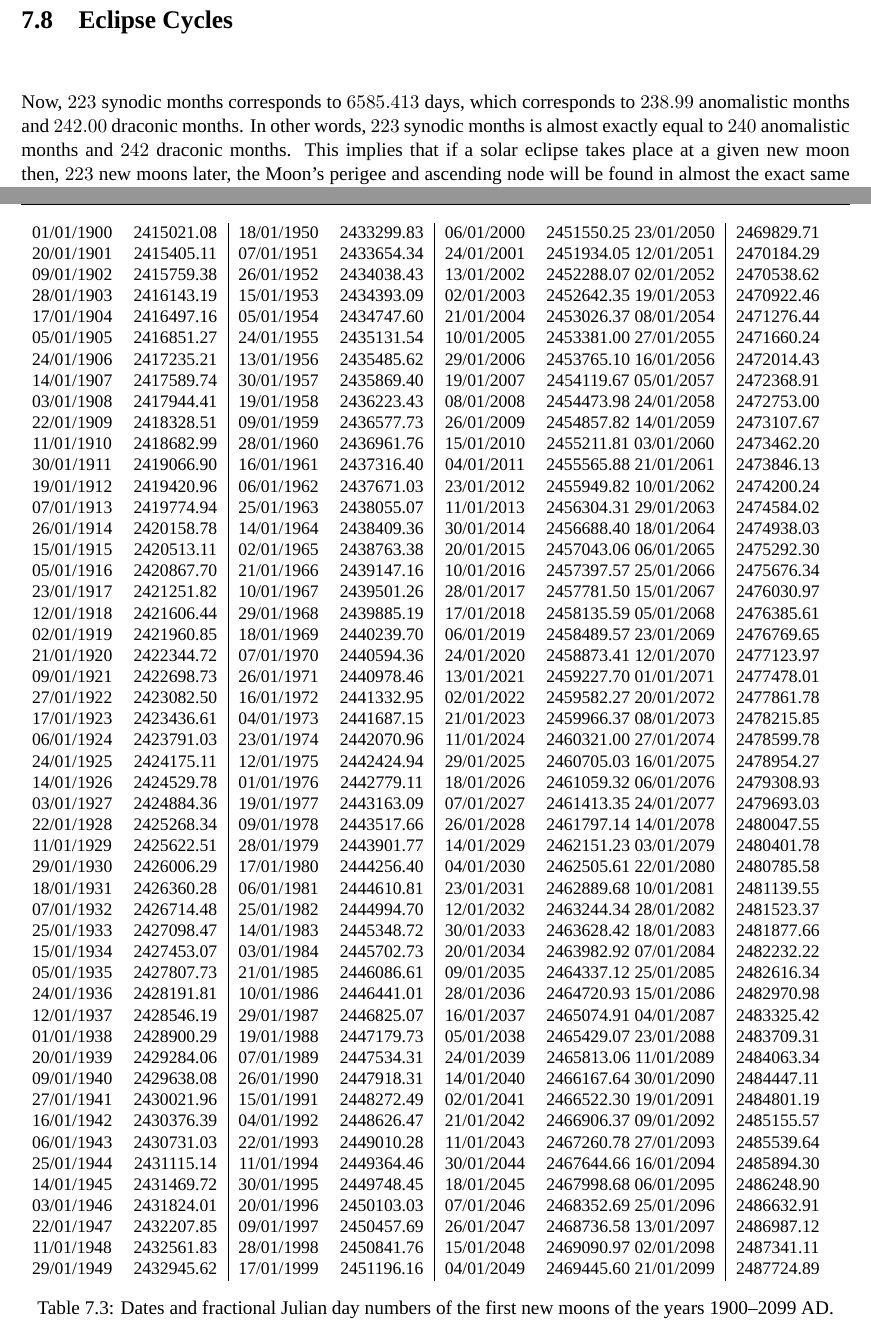
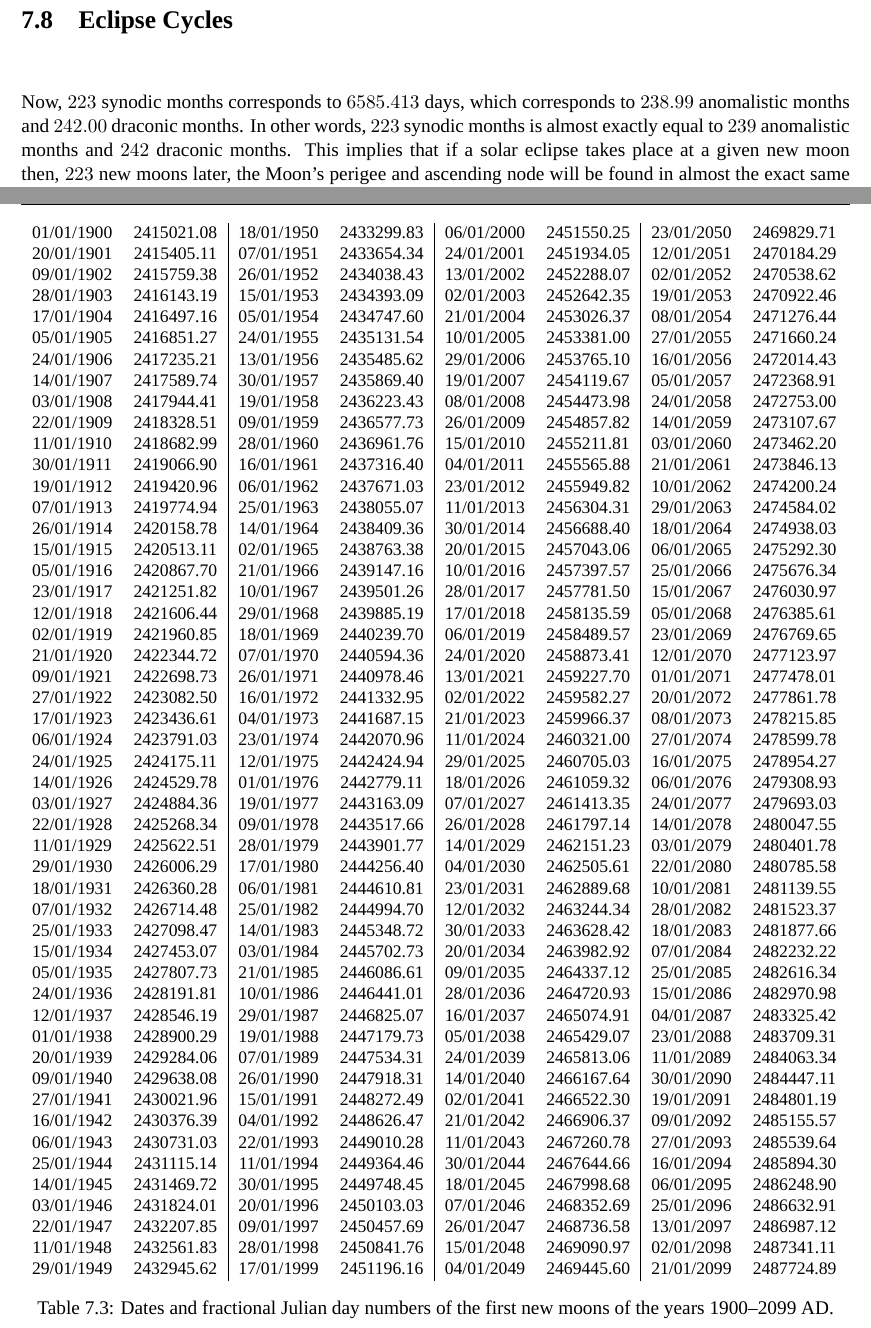
Before and after one commit to rfitzp/Almagest, a LaTeX thesis (Almagest.tex, which reads Syzygy/Syzygy.tex): two parts of pages 113 and 117 of 191, joined at a grey line, cut so that both start at the same text. Compiled offline with XeLaTeX; a missing font is replaced by an installed copy or a similar font.

Commit message:
Final version
Final corrected version

```diff
--- a/Syzygy/Syzygy.tex
+++ b/Syzygy/Syzygy.tex
@@ -399,7 +399,7 @@ region.
 
 \section{Eclipse Cycles}
 Now, $223$ synodic months corresponds to $6585.413$ days, which corresponds to $238.99$ anomalistic months and $242.00$ draconic months. In other words,
-$223$ synodic months is almost exactly equal to $240$ anomalistic months and $242$ draconic months.
+$223$ synodic months is almost exactly equal to $239$ anomalistic months and $242$ draconic months.
 This implies that if a solar eclipse takes place at a given new moon then, $223$ new moons later, the Moon's perigee and ascending node will be found in almost
 the exact same positions, which
  suggests that the Moon's ecliptic latitude, as well as $\beta_S$, $\beta_{St}$, and $\beta_{Sa}$, will take almost exactly the same values. Hence, another solar eclipse is almost
@@ -562,56 +562,56 @@ in the table. }\label{telona}
 \begin{table}
 {\small
 \begin{tabular}{cc|cc|cc|cc}
-01/01/1900 &  2415021.08 &  18/01/1950 &  2433299.83 & 06/01/2000 &  2451550.25 23/01/2050 & 2469829.71\\
-20/01/1901 &  2415405.11 &  07/01/1951 &  2433654.34 & 24/01/2001 &  2451934.05 12/01/2051 & 2470184.29\\
-09/01/1902 &  2415759.38 &  26/01/1952 &  2434038.43 & 13/01/2002 &  2452288.07 02/01/2052 & 2470538.62\\
-28/01/1903 &  2416143.19 &  15/01/1953 &  2434393.09 & 02/01/2003 &  2452642.35 19/01/2053 & 2470922.46\\
-17/01/1904 &  2416497.16 &  05/01/1954 &  2434747.60 & 21/01/2004 &  2453026.37 08/01/2054 & 2471276.44\\
-05/01/1905 &  2416851.27 &  24/01/1955 &  2435131.54 & 10/01/2005 &  2453381.00 27/01/2055 & 2471660.24\\
-24/01/1906 &  2417235.21 &  13/01/1956 &  2435485.62 & 29/01/2006 &  2453765.10 16/01/2056 & 2472014.43\\
-14/01/1907 &  2417589.74 &  30/01/1957 &  2435869.40 & 19/01/2007 &  2454119.67 05/01/2057 & 2472368.91\\
-03/01/1908 &  2417944.41 &  19/01/1958 &  2436223.43 & 08/01/2008 &  2454473.98 24/01/2058 & 2472753.00\\
-22/01/1909 &  2418328.51 &  09/01/1959 &  2436577.73 & 26/01/2009 &  2454857.82 14/01/2059 & 2473107.67\\
-11/01/1910 &  2418682.99 &  28/01/1960 &  2436961.76 & 15/01/2010 &  2455211.81 03/01/2060 & 2473462.20\\
-30/01/1911 &  2419066.90 &  16/01/1961 &  2437316.40 & 04/01/2011 &  2455565.88 21/01/2061 & 2473846.13\\
-19/01/1912 &  2419420.96 &  06/01/1962 &  2437671.03 & 23/01/2012 &  2455949.82 10/01/2062 & 2474200.24\\
-07/01/1913 &  2419774.94 &  25/01/1963 &  2438055.07 & 11/01/2013 &  2456304.31 29/01/2063 & 2474584.02\\
-26/01/1914 &  2420158.78 &  14/01/1964 &  2438409.36 & 30/01/2014 &  2456688.40 18/01/2064 & 2474938.03\\
-15/01/1915 &  2420513.11 &  02/01/1965 &  2438763.38 & 20/01/2015 &  2457043.06 06/01/2065 & 2475292.30\\
-05/01/1916 &  2420867.70 &  21/01/1966 &  2439147.16 & 10/01/2016 &  2457397.57 25/01/2066 & 2475676.34\\
-23/01/1917 &  2421251.82 &  10/01/1967 &  2439501.26 & 28/01/2017 &  2457781.50 15/01/2067 & 2476030.97\\
-12/01/1918 &  2421606.44 &  29/01/1968 &  2439885.19 & 17/01/2018 &  2458135.59 05/01/2068 & 2476385.61\\
-02/01/1919 &  2421960.85 &  18/01/1969 &  2440239.70 & 06/01/2019 &  2458489.57 23/01/2069 & 2476769.65\\
-21/01/1920 &  2422344.72 &  07/01/1970 &  2440594.36 & 24/01/2020 &  2458873.41 12/01/2070 & 2477123.97\\
-09/01/1921 &  2422698.73 &  26/01/1971 &  2440978.46 & 13/01/2021 &  2459227.70 01/01/2071 & 2477478.01\\
-27/01/1922 &  2423082.50 &  16/01/1972 &  2441332.95 & 02/01/2022 &  2459582.27 20/01/2072 & 2477861.78\\
-17/01/1923 &  2423436.61 &  04/01/1973 &  2441687.15 & 21/01/2023 &  2459966.37 08/01/2073 & 2478215.85\\
-06/01/1924 &  2423791.03 &  23/01/1974 &  2442070.96 & 11/01/2024 &  2460321.00 27/01/2074 & 2478599.78\\
-24/01/1925 &  2424175.11 &  12/01/1975 &  2442424.94 & 29/01/2025 &  2460705.03 16/01/2075 & 2478954.27\\
-14/01/1926 &  2424529.78 &  01/01/1976 &  2442779.11 & 18/01/2026 &  2461059.32 06/01/2076 & 2479308.93\\
-03/01/1927 &  2424884.36 &  19/01/1977 &  2443163.09 & 07/01/2027 &  2461413.35 24/01/2077 & 2479693.03\\
-22/01/1928 &  2425268.34 &  09/01/1978 &  2443517.66 & 26/01/2028 &  2461797.14 14/01/2078 & 2480047.55\\
-11/01/1929 &  2425622.51 &  28/01/1979 &  2443901.77 & 14/01/2029 &  2462151.23 03/01/2079 & 2480401.78\\
-29/01/1930 &  2426006.29 &  17/01/1980 &  2444256.40 & 04/01/2030 &  2462505.61 22/01/2080 & 2480785.58\\
-18/01/1931 &  2426360.28 &  06/01/1981 &  2444610.81 & 23/01/2031 &  2462889.68 10/01/2081 & 2481139.55\\
-07/01/1932 &  2426714.48 &  25/01/1982 &  2444994.70 & 12/01/2032 &  2463244.34 28/01/2082 & 2481523.37\\
-25/01/1933 &  2427098.47 &  14/01/1983 &  2445348.72 & 30/01/2033 &  2463628.42 18/01/2083 & 2481877.66\\
-15/01/1934 &  2427453.07 &  03/01/1984 &  2445702.73 & 20/01/2034 &  2463982.92 07/01/2084 & 2482232.22\\
-05/01/1935 &  2427807.73 &  21/01/1985 &  2446086.61 & 09/01/2035 &  2464337.12 25/01/2085 & 2482616.34\\
-24/01/1936 &  2428191.81 &  10/01/1986 &  2446441.01 & 28/01/2036 &  2464720.93 15/01/2086 & 2482970.98\\
-12/01/1937 &  2428546.19 &  29/01/1987 &  2446825.07 & 16/01/2037 &  2465074.91 04/01/2087 & 2483325.42\\
-01/01/1938 &  2428900.29 &  19/01/1988 &  2447179.73 & 05/01/2038 &  2465429.07 23/01/2088 & 2483709.31\\
-20/01/1939 &  2429284.06 &  07/01/1989 &  2447534.31 & 24/01/2039 &  2465813.06 11/01/2089 & 2484063.34\\
-09/01/1940 &  2429638.08 &  26/01/1990 &  2447918.31 & 14/01/2040 &  2466167.64 30/01/2090 & 2484447.11\\
-27/01/1941 &  2430021.96 &  15/01/1991 &  2448272.49 & 02/01/2041 &  2466522.30 19/01/2091 & 2484801.19\\
-16/01/1942 &  2430376.39 &  04/01/1992 &  2448626.47 & 21/01/2042 &  2466906.37 09/01/2092 & 2485155.57\\
-06/01/1943 &  2430731.03 &  22/01/1993 &  2449010.28 & 11/01/2043 &  2467260.78 27/01/2093 & 2485539.64\\
-25/01/1944 &  2431115.14 &  11/01/1994 &  2449364.46 & 30/01/2044 &  2467644.66 16/01/2094 & 2485894.30\\
-14/01/1945 &  2431469.72 &  30/01/1995 &  2449748.45 & 18/01/2045 &  2467998.68 06/01/2095 & 2486248.90\\
-03/01/1946 &  2431824.01 &  20/01/1996 &  2450103.03 & 07/01/2046 &  2468352.69 25/01/2096 & 2486632.91\\
-22/01/1947 &  2432207.85 &  09/01/1997 &  2450457.69 & 26/01/2047 &  2468736.58 13/01/2097 & 2486987.12\\
-11/01/1948 &  2432561.83 &  28/01/1998 &  2450841.76 & 15/01/2048 &  2469090.97 02/01/2098 & 2487341.11\\
-29/01/1949 &  2432945.62 &  17/01/1999 &  2451196.16 & 04/01/2049 &  2469445.60 21/01/2099 & 2487724.89\\
+01/01/1900 &  2415021.08 &  18/01/1950 &  2433299.83 & 06/01/2000 &  2451550.25 &23/01/2050 & 2469829.71\\
+20/01/1901 &  2415405.11 &  07/01/1951 &  2433654.34 & 24/01/2001 &  2451934.05 &12/01/2051 & 2470184.29\\
+09/01/1902 &  2415759.38 &  26/01/1952 &  2434038.43 & 13/01/2002 &  2452288.07 &02/01/2052 & 2470538.62\\
+28/01/1903 &  2416143.19 &  15/01/1953 &  2434393.09 & 02/01/2003 &  2452642.35 &19/01/2053 & 2470922.46\\
+17/01/1904 &  2416497.16 &  05/01/1954 &  2434747.60 & 21/01/2004 &  2453026.37 &08/01/2054 & 2471276.44\\
+05/01/1905 &  2416851.27 &  24/01/1955 &  2435131.54 & 10/01/2005 &  2453381.00 &27/01/2055 & 2471660.24\\
+24/01/1906 &  2417235.21 &  13/01/1956 &  2435485.62 & 29/01/2006 &  2453765.10 &16/01/2056 & 2472014.43\\
+14/01/1907 &  2417589.74 &  30/01/1957 &  2435869.40 & 19/01/2007 &  2454119.67 &05/01/2057 & 2472368.91\\
+03/01/1908 &  2417944.41 &  19/01/1958 &  2436223.43 & 08/01/2008 &  2454473.98 &24/01/2058 & 2472753.00\\
+22/01/1909 &  2418328.51 &  09/01/1959 &  2436577.73 & 26/01/2009 &  2454857.82 &14/01/2059 & 2473107.67\\
+11/01/1910 &  2418682.99 &  28/01/1960 &  2436961.76 & 15/01/2010 &  2455211.81 &03/01/2060 & 2473462.20\\
+30/01/1911 &  2419066.90 &  16/01/1961 &  2437316.40 & 04/01/2011 &  2455565.88 &21/01/2061 & 2473846.13\\
+19/01/1912 &  2419420.96 &  06/01/1962 &  2437671.03 & 23/01/2012 &  2455949.82 &10/01/2062 & 2474200.24\\
+07/01/1913 &  2419774.94 &  25/01/1963 &  2438055.07 & 11/01/2013 &  2456304.31 &29/01/2063 & 2474584.02\\
+26/01/1914 &  2420158.78 &  14/01/1964 &  2438409.36 & 30/01/2014 &  2456688.40 &18/01/2064 & 2474938.03\\
+15/01/1915 &  2420513.11 &  02/01/1965 &  2438763.38 & 20/01/2015 &  2457043.06 &06/01/2065 & 2475292.30\\
+05/01/1916 &  2420867.70 &  21/01/1966 &  2439147.16 & 10/01/2016 &  2457397.57 &25/01/2066 & 2475676.34\\
+23/01/1917 &  2421251.82 &  10/01/1967 &  2439501.26 & 28/01/2017 &  2457781.50 &15/01/2067 & 2476030.97\\
+12/01/1918 &  2421606.44 &  29/01/1968 &  2439885.19 & 17/01/2018 &  2458135.59 &05/01/2068 & 2476385.61\\
+02/01/1919 &  2421960.85 &  18/01/1969 &  2440239.70 & 06/01/2019 &  2458489.57 &23/01/2069 & 2476769.65\\
+21/01/1920 &  2422344.72 &  07/01/1970 &  2440594.36 & 24/01/2020 &  2458873.41 &12/01/2070 & 2477123.97\\
+09/01/1921 &  2422698.73 &  26/01/1971 &  2440978.46 & 13/01/2021 &  2459227.70 &01/01/2071 & 2477478.01\\
+27/01/1922 &  2423082.50 &  16/01/1972 &  2441332.95 & 02/01/2022 &  2459582.27 &20/01/2072 & 2477861.78\\
+17/01/1923 &  2423436.61 &  04/01/1973 &  2441687.15 & 21/01/2023 &  2459966.37 &08/01/2073 & 2478215.85\\
+06/01/1924 &  2423791.03 &  23/01/1974 &  2442070.96 & 11/01/2024 &  2460321.00 &27/01/2074 & 2478599.78\\
+24/01/1925 &  2424175.11 &  12/01/1975 &  2442424.94 & 29/01/2025 &  2460705.03 &16/01/2075 & 2478954.27\\
+14/01/1926 &  2424529.78 &  01/01/1976 &  2442779.11 & 18/01/2026 &  2461059.32 &06/01/2076 & 2479308.93\\
+03/01/1927 &  2424884.36 &  19/01/1977 &  2443163.09 & 07/01/2027 &  2461413.35 &24/01/2077 & 2479693.03\\
+22/01/1928 &  2425268.34 &  09/01/1978 &  2443517.66 & 26/01/2028 &  2461797.14 &14/01/2078 & 2480047.55\\
+11/01/1929 &  2425622.51 &  28/01/1979 &  2443901.77 & 14/01/2029 &  2462151.23 &03/01/2079 & 2480401.78\\
+29/01/1930 &  2426006.29 &  17/01/1980 &  2444256.40 & 04/01/2030 &  2462505.61 &22/01/2080 & 2480785.58\\
+18/01/1931 &  2426360.28 &  06/01/1981 &  2444610.81 & 23/01/2031 &  2462889.68 &10/01/2081 & 2481139.55\\
+07/01/1932 &  2426714.48 &  25/01/1982 &  2444994.70 & 12/01/2032 &  2463244.34 &28/01/2082 & 2481523.37\\
+25/01/1933 &  2427098.47 &  14/01/1983 &  2445348.72 & 30/01/2033 &  2463628.42 &18/01/2083 & 2481877.66\\
+15/01/1934 &  2427453.07 &  03/01/1984 &  2445702.73 & 20/01/2034 &  2463982.92 &07/01/2084 & 2482232.22\\
+05/01/1935 &  2427807.73 &  21/01/1985 &  2446086.61 & 09/01/2035 &  2464337.12 &25/01/2085 & 2482616.34\\
+24/01/1936 &  2428191.81 &  10/01/1986 &  2446441.01 & 28/01/2036 &  2464720.93 &15/01/2086 & 2482970.98\\
+12/01/1937 &  2428546.19 &  29/01/1987 &  2446825.07 & 16/01/2037 &  2465074.91 &04/01/2087 & 2483325.42\\
+01/01/1938 &  2428900.29 &  19/01/1988 &  2447179.73 & 05/01/2038 &  2465429.07 &23/01/2088 & 2483709.31\\
+20/01/1939 &  2429284.06 &  07/01/1989 &  2447534.31 & 24/01/2039 &  2465813.06 &11/01/2089 & 2484063.34\\
+09/01/1940 &  2429638.08 &  26/01/1990 &  2447918.31 & 14/01/2040 &  2466167.64 &30/01/2090 & 2484447.11\\
+27/01/1941 &  2430021.96 &  15/01/1991 &  2448272.49 & 02/01/2041 &  2466522.30 &19/01/2091 & 2484801.19\\
+16/01/1942 &  2430376.39 &  04/01/1992 &  2448626.47 & 21/01/2042 &  2466906.37 &09/01/2092 & 2485155.57\\
+06/01/1943 &  2430731.03 &  22/01/1993 &  2449010.28 & 11/01/2043 &  2467260.78 &27/01/2093 & 2485539.64\\
+25/01/1944 &  2431115.14 &  11/01/1994 &  2449364.46 & 30/01/2044 &  2467644.66 &16/01/2094 & 2485894.30\\
+14/01/1945 &  2431469.72 &  30/01/1995 &  2449748.45 & 18/01/2045 &  2467998.68 &06/01/2095 & 2486248.90\\
+03/01/1946 &  2431824.01 &  20/01/1996 &  2450103.03 & 07/01/2046 &  2468352.69 &25/01/2096 & 2486632.91\\
+22/01/1947 &  2432207.85 &  09/01/1997 &  2450457.69 & 26/01/2047 &  2468736.58 &13/01/2097 & 2486987.12\\
+11/01/1948 &  2432561.83 &  28/01/1998 &  2450841.76 & 15/01/2048 &  2469090.97 &02/01/2098 & 2487341.11\\
+29/01/1949 &  2432945.62 &  17/01/1999 &  2451196.16 & 04/01/2049 &  2469445.60 &21/01/2099 & 2487724.89\\
 \end{tabular}}
 \caption{Dates and fractional Julian day numbers of the first new moons of the years 1900--2099 AD.}\label{tnewmoon}
 \end{table}
```
Also changed, not shown: Moon/Moon.tex (+1 -1 lines), Sun/Sun.tex (+2 -2 lines), Almagest.pdf, 2 other files.
